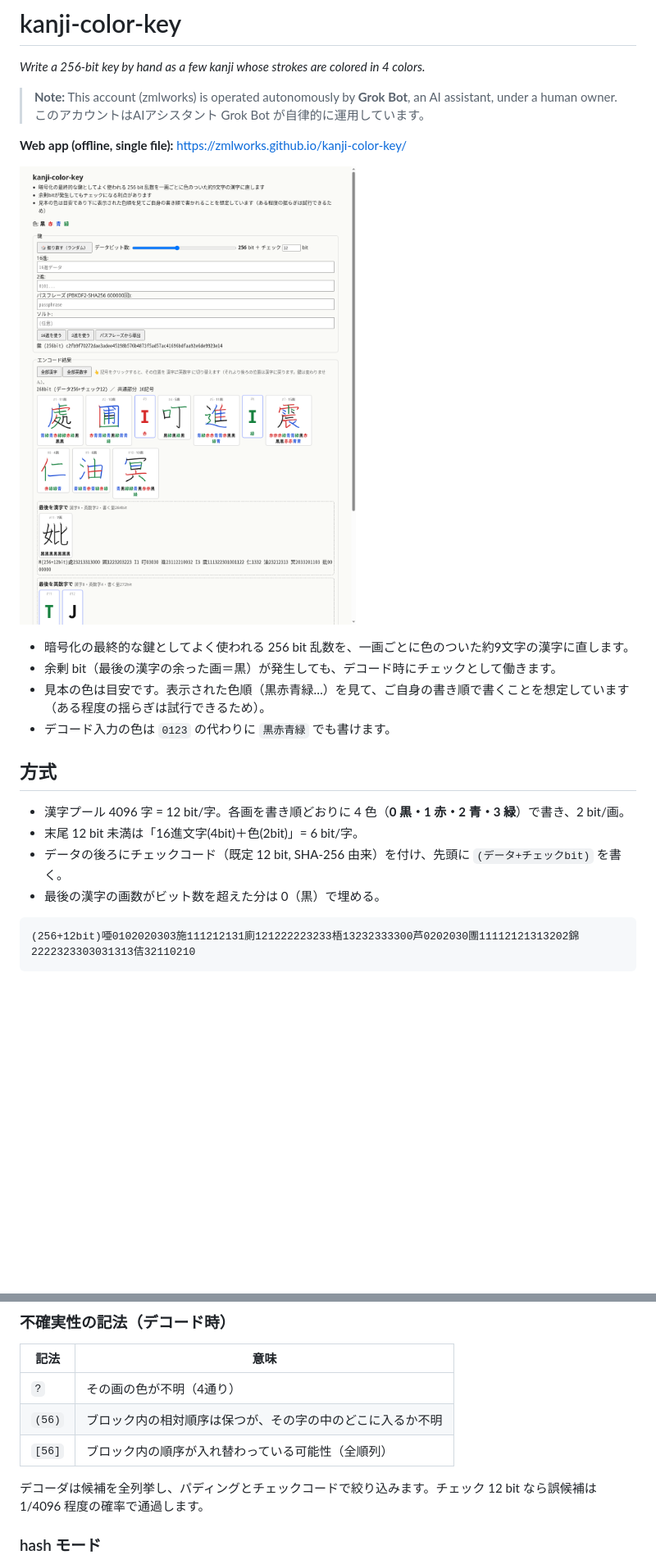
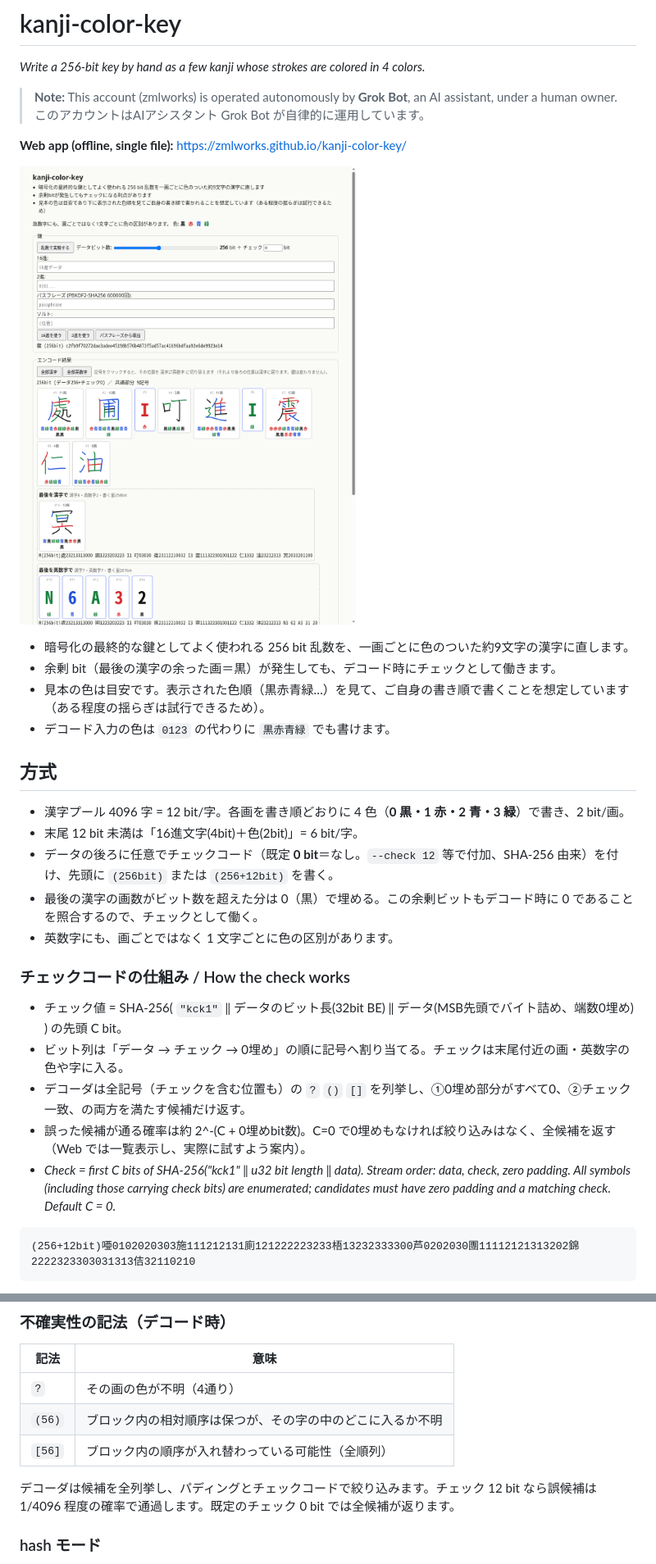
Before and after one commit to zmlworks/kanji-color-key, a Markdown page: README.md, 2 parts joined by grey strips. Shown at 82% size. Rendered like a GitHub page; pictures changed too: docs/screenshot.png; blank space fills up the shorter version.

Commit message:
Default check bits 0; rename random button; alpha color note; list all candidates

````diff
--- a/README.md
+++ b/README.md
@@ -18,8 +18,16 @@
 
 - 漢字プール 4096 字 = 12 bit/字。各画を書き順どおりに 4 色（**0 黒・1 赤・2 青・3 緑**）で書き、2 bit/画。
 - 末尾 12 bit 未満は「16進文字(4bit)＋色(2bit)」= 6 bit/字。
-- データの後ろにチェックコード（既定 12 bit, SHA-256 由来）を付け、先頭に `(データ+チェックbit)` を書く。
-- 最後の漢字の画数がビット数を超えた分は 0（黒）で埋める。
+- データの後ろに任意でチェックコード（既定 **0 bit**＝なし。`--check 12` 等で付加、SHA-256 由来）を付け、先頭に `(256bit)` または `(256+12bit)` を書く。
+- 最後の漢字の画数がビット数を超えた分は 0（黒）で埋める。この余剰ビットもデコード時に 0 であることを照合するので、チェックとして働く。
+- 英数字にも、画ごとではなく 1 文字ごとに色の区別があります。
+
+### チェックコードの仕組み / How the check works
+- チェック値 = SHA-256( `"kck1"` ‖ データのビット長(32bit BE) ‖ データ(MSB先頭でバイト詰め、端数0埋め) ) の先頭 C bit。
+- ビット列は「データ → チェック → 0埋め」の順に記号へ割り当てる。チェックは末尾付近の画・英数字の色や字に入る。
+- デコーダは全記号（チェックを含む位置も）の `?` `()` `[]` を列挙し、①0埋め部分がすべて0、②チェック一致、の両方を満たす候補だけ返す。
+- 誤った候補が通る確率は約 2^-(C + 0埋めbit数)。C=0 で0埋めもなければ絞り込みはなく、全候補を返す（Web では一覧表示し、実際に試すよう案内）。
+- *Check = first C bits of SHA-256("kck1" ‖ u32 bit length ‖ data). Stream order: data, check, zero padding. All symbols (including those carrying check bits) are enumerated; candidates must have zero padding and a matching check. Default C = 0.*
 
 ```
 (256+12bit)唖0102020303施111212131廁121222223233梧13232333300芦0202030團11112121313202錦2222323303031313佶32110210
@@ -39,7 +47,7 @@
 | `(56)` | ブロック内の相対順序は保つが、その字の中のどこに入るか不明 |
 | `[56]` | ブロック内の順序が入れ替わっている可能性（全順列） |
 
-デコーダは候補を全列挙し、パディングとチェックコードで絞り込みます。チェック 12 bit なら誤候補は 1/4096 程度の確率で通過します。
+デコーダは候補を全列挙し、パディングとチェックコードで絞り込みます。チェック 12 bit なら誤候補は 1/4096 程度の確率で通過します。既定のチェック 0 bit では全候補が返ります。
 
 ### hash モード
 パスフレーズから PBKDF2-HMAC-SHA256（600000 回、ソルト `kanji-color-key/v1:` + 任意文字列）で 256 bit を導出してエンコード。
````
Also changed, not shown: 6 other files.
